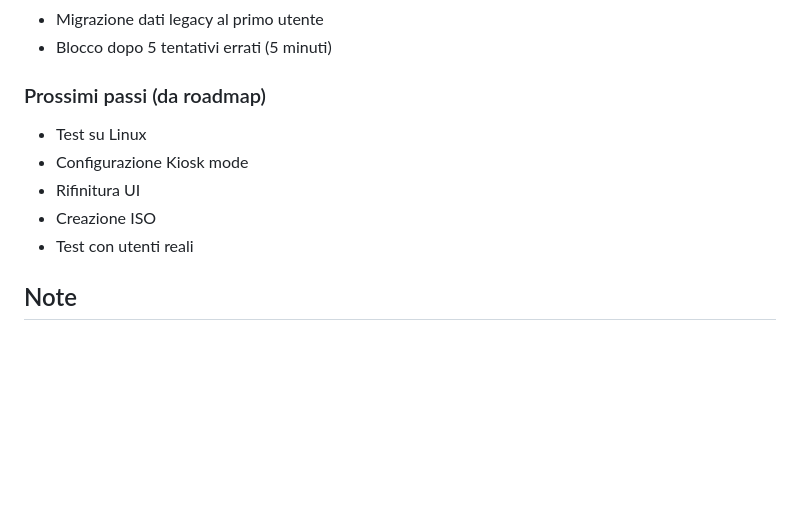
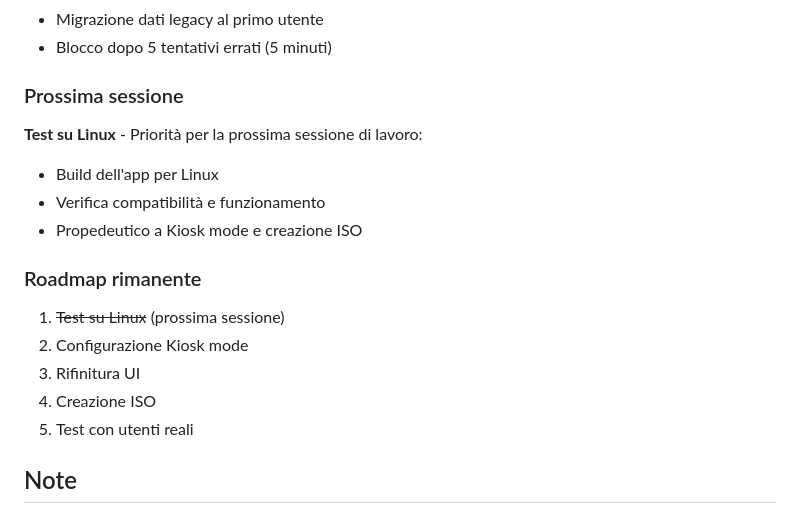
Before and after one commit to mbagnocontentcreator/OlderOS, a Markdown page: launcher/docs/SESSIONE_19_GENNAIO_2026.md, the part around the change. GitHub-like rendering; blank space fills up the shorter version.

Commit message:
Update session file: next step is Linux testing
Co-Authored-By: Claude Opus 4.5 <noreply@anthropic.com>

```diff
--- a/launcher/docs/SESSIONE_19_GENNAIO_2026.md
+++ b/launcher/docs/SESSIONE_19_GENNAIO_2026.md
@@ -69,12 +69,18 @@ return HomeScreen(
 - Migrazione dati legacy al primo utente
 - Blocco dopo 5 tentativi errati (5 minuti)
 
-### Prossimi passi (da roadmap)
-- Test su Linux
-- Configurazione Kiosk mode
-- Rifinitura UI
-- Creazione ISO
-- Test con utenti reali
+### Prossima sessione
+**Test su Linux** - Priorità per la prossima sessione di lavoro:
+- Build dell'app per Linux
+- Verifica compatibilità e funzionamento
+- Propedeutico a Kiosk mode e creazione ISO
+
+### Roadmap rimanente
+1. ~~Test su Linux~~ (prossima sessione)
+2. Configurazione Kiosk mode
+3. Rifinitura UI
+4. Creazione ISO
+5. Test con utenti reali
 
 ## Note
 Il sistema multi-utente avvia automaticamente il Setup Wizard per ogni nuovo utente, permettendo una configurazione personalizzata (nome, preferenze, ecc.) indipendente dagli altri profili.
```
